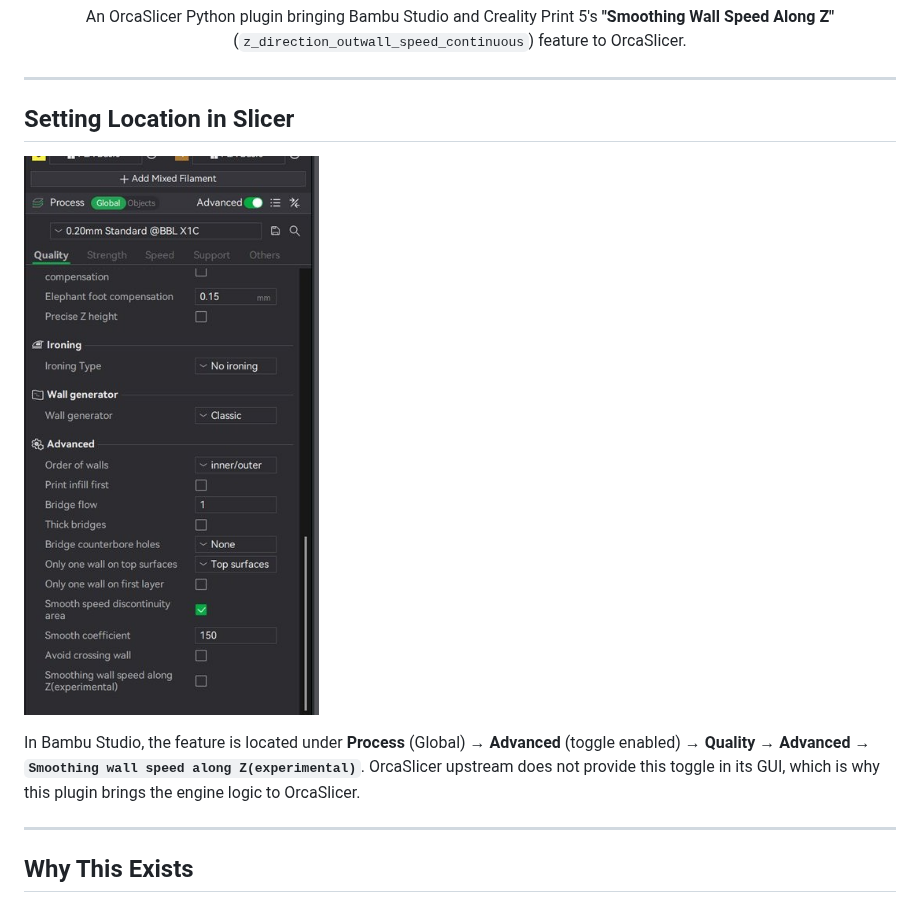
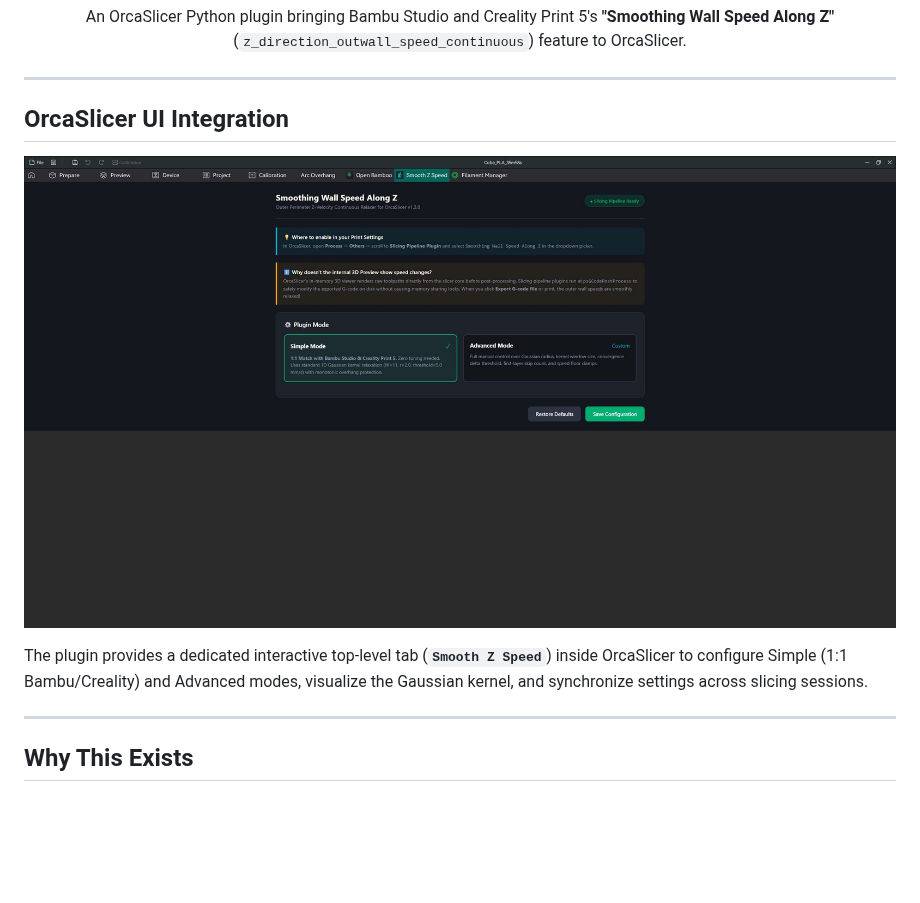
Before and after one commit to persano/smooth-z-wall-speed-plugin, a Markdown page: README.md, the part around the change. Rendered like a GitHub page; pictures changed too: resources/images/orcaslicer_plugin_tab_preview.jpg (added); blank space fills up the shorter version.

Commit message:
docs: use real OrcaSlicer plugin UI screenshot and add test tower STL

```diff
--- a/README.md
+++ b/README.md
@@ -18,11 +18,11 @@
 
 ---
 
-## Setting Location in Slicer
+## OrcaSlicer UI Integration
 
-![Smoothing Wall Speed Along Z Setting Location](resources/images/bambu_studio_setting_preview.jpg)
+![Smoothing Wall Speed Along Z Plugin Tab in OrcaSlicer](resources/images/orcaslicer_plugin_tab_preview.jpg)
 
-In Bambu Studio, the feature is located under **Process** (Global) &rarr; **Advanced** (toggle enabled) &rarr; **Quality** &rarr; **Advanced** &rarr; **`Smoothing wall speed along Z(experimental)`**. OrcaSlicer upstream does not provide this toggle in its GUI, which is why this plugin brings the engine logic to OrcaSlicer.
+The plugin provides a dedicated interactive top-level tab (**`Smooth Z Speed`**) inside OrcaSlicer to configure Simple (1:1 Bambu/Creality) and Advanced modes, visualize the Gaussian kernel, and synchronize settings across slicing sessions.
 
 ---
 
```
Also changed, not shown: 6 other files.
